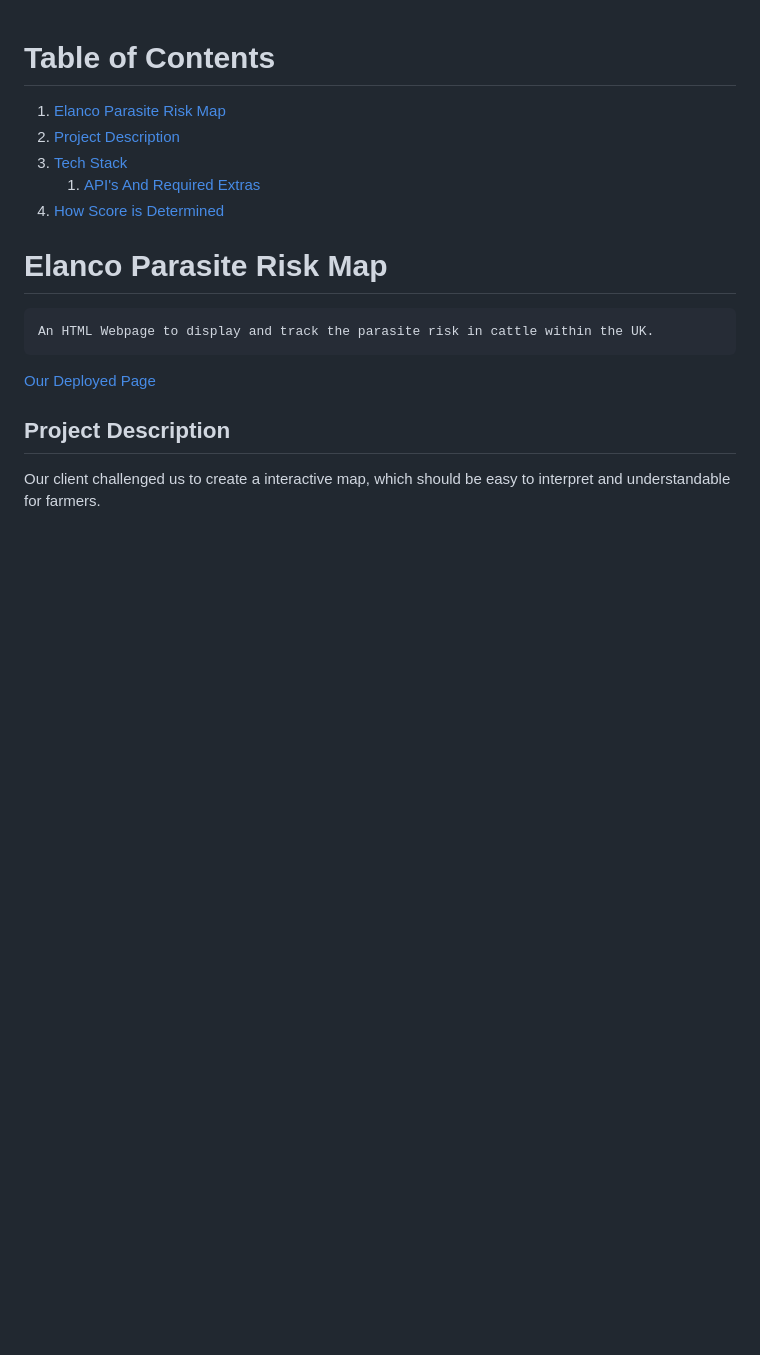
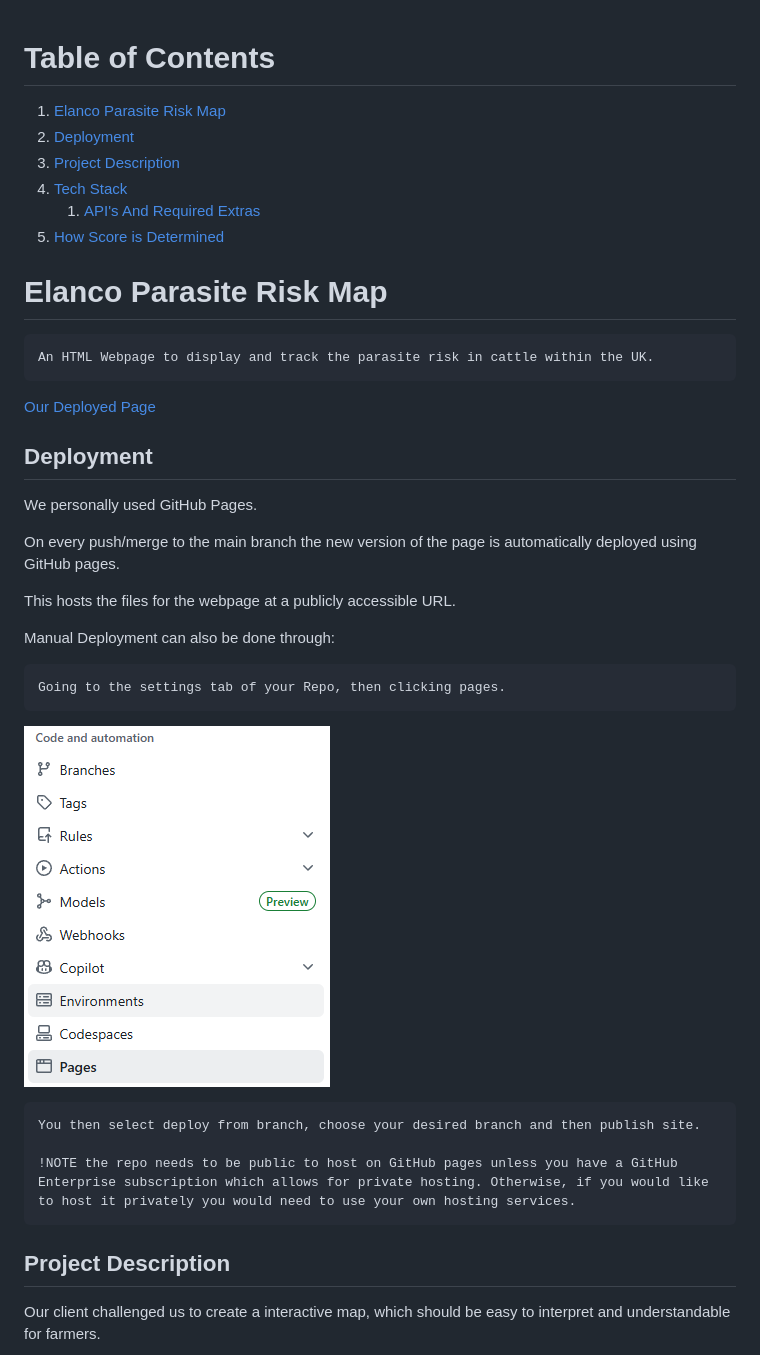
Before and after one commit to Pelwis01/Elanco_Project, a Markdown page: README.md, the part around the change printed below. Drawn GitHub-style; pictures changed too: images/GithubSetting.png (added); blank space fills up the shorter version.

Commit message:
Fixed up the table of contents for the Readme.md and added the deployment section for others.

```diff
--- a/README.md
+++ b/README.md
@@ -1,10 +1,11 @@
 # Table of Contents
 
-1. [Elanco Parasite Risk Map](#EPRM)
-2. [Project Description](#PDElanco)
-3. [Tech Stack](#TechStack)
-   1. [API's And Required Extras](#API)
-4. [How Score is Determined](#HSID)
+1. [Elanco Parasite Risk Map](#elanco-parasite-risk-map)
+2. [Deployment](#deployment)
+3. [Project Description](#project-description)
+4. [Tech Stack](#tech-stack)
+   1. [API's And Required Extras](#apis-and-required-extras)
+5. [How Score is Determined](#how-score-is-determined)
 
 # Elanco Parasite Risk Map
 
@@ -12,6 +13,26 @@
 
 [Our Deployed Page](https://pelwis01.github.io/Elanco_Project/Index.html)
 
+## Deployment
+
+We personally used GitHub Pages.
+
+On every push/merge to the main branch the new version of the page is automatically deployed using GitHub pages.
+
+This hosts the files for the webpage at a publicly accessible URL.
+
+Manual Deployment can also be done through:
+
+    Going to the settings tab of your Repo, then clicking pages.
+
+![GitHub Settings](images/GithubSetting.png)
+
+    You then select deploy from branch, choose your desired branch and then publish site.
+
+    !NOTE the repo needs to be public to host on GitHub pages unless you have a GitHub Enterprise subscription which allows for private hosting. Otherwise, if you would like to host it privately you would need to use your own hosting services.
+
+
+
 ## Project Description
 
 Our client challenged us to create a interactive map, which should be easy to interpret and understandable for farmers.
```
Also changed, not shown: other parts of README.md (+2 -2 lines), images/Heatmap.png (renamed from images/image.png), 2 other files.
